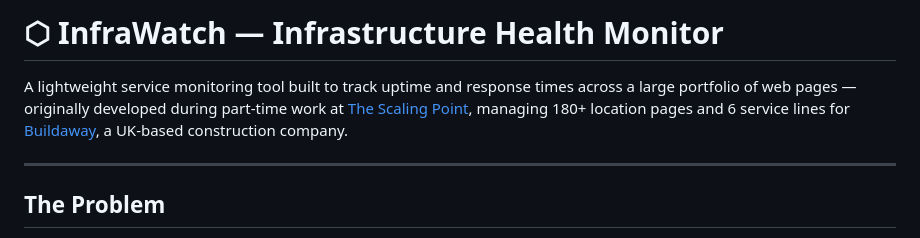
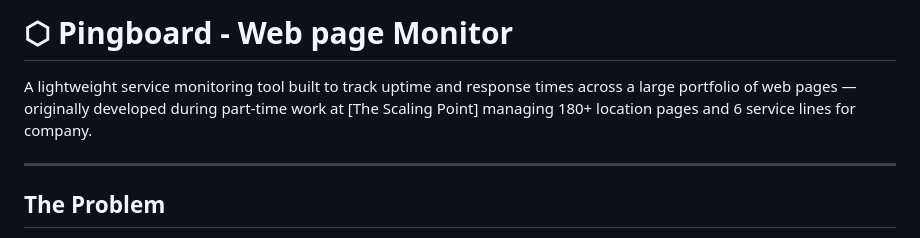
Before and after one commit to gunjan50-code/pingboard, a Markdown page: README.md, the part around the change. Rendered like a GitHub page.

```diff
--- a/README.md
+++ b/README.md
@@ -1,6 +1,5 @@
-# ⬡ InfraWatch — Infrastructure Health Monitor
-
-A lightweight service monitoring tool built to track uptime and response times across a large portfolio of web pages — originally developed during part-time work at [The Scaling Point](https://thescalingpoint.co.uk), managing 180+ location pages and 6 service lines for [Buildaway](https://buildaway.co.uk), a UK-based construction company.
+# ⬡ Pingboard - Web page Monitor
+A lightweight service monitoring tool built to track uptime and response times across a large portfolio of web pages — originally developed during part-time work at [The Scaling Point] managing 180+ location pages and 6 service lines for company.
 
 ---
 
```
